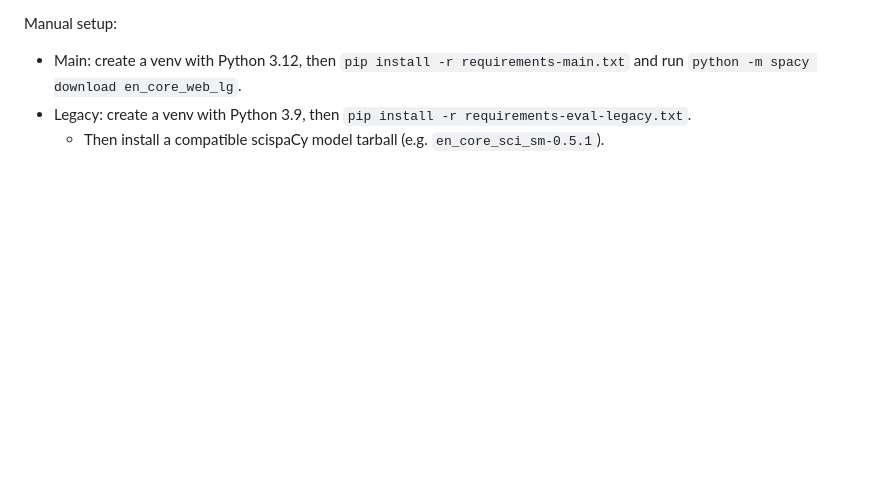
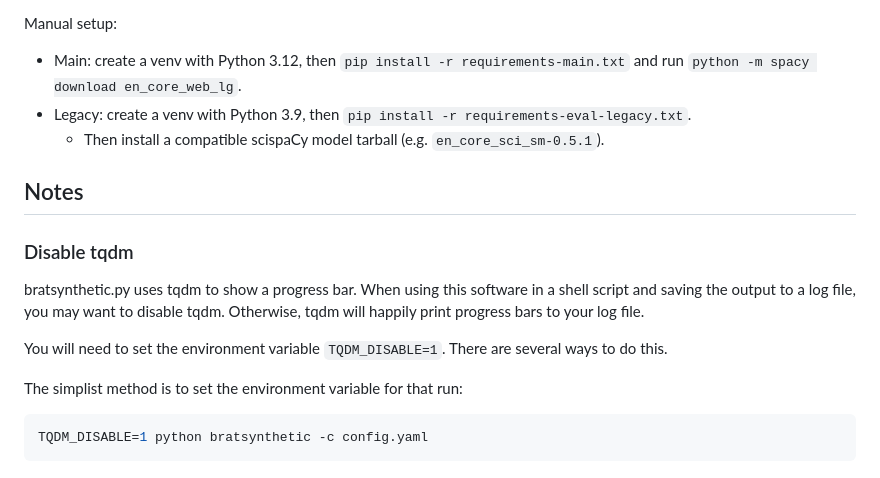
Before and after one commit to uabnlp/BRATsynthetic, a Markdown page: README.md, the part around the change. Rendered like a GitHub page; blank space fills up the shorter version.

Commit message:
document disable tqdm, fixes RC Issue #13

````diff
--- a/README.md
+++ b/README.md
@@ -215,3 +215,21 @@ Manual setup:
 - Main: create a venv with Python 3.12, then `pip install -r requirements-main.txt` and run `python -m spacy download en_core_web_lg`.
 - Legacy: create a venv with Python 3.9, then `pip install -r requirements-eval-legacy.txt`.
   - Then install a compatible scispaCy model tarball (e.g. `en_core_sci_sm-0.5.1`).
+
+
+## Notes
+
+### Disable tqdm
+
+bratsynthetic.py uses tqdm to show a progress bar.  When using this software in
+a shell script and saving the output to a log file, you may want to disable tqdm.
+Otherwise, tqdm will happily print progress bars to your log file.
+
+You will need to set the environment variable `TQDM_DISABLE=1`. There are several
+ways to do this.
+
+The simplist method is to set the environment variable for that run:
+
+```bash
+TQDM_DISABLE=1 python bratsynthetic -c config.yaml
+```
````
